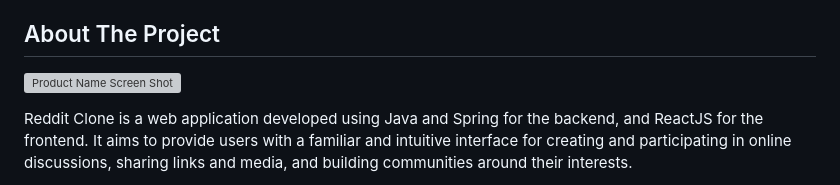
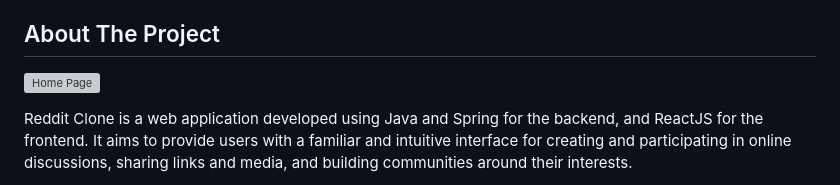
Before and after one commit to igorcossta/fullstack-reddit-clone, a Markdown page: README.md, the part around the change. Drawn GitHub-style; grey boxes are pictures that could not be loaded.

```diff
--- a/README.md
+++ b/README.md
@@ -49,7 +49,7 @@
 <!-- ABOUT THE PROJECT -->
 ## About The Project
 
-[![Product Name Screen Shot][product-screenshot]](https://example.com)
+[![Home Page][product-screenshot]](https://github.com/igorcossta/reddit-clone/)
 
 Reddit Clone is a web application developed using Java and Spring for the backend, and ReactJS for the frontend. It aims to provide users with a familiar and intuitive interface for creating and participating in online discussions, sharing links and media, and building communities around their interests.
 
```
